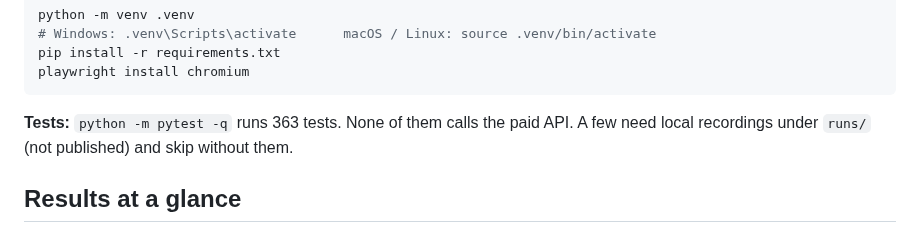
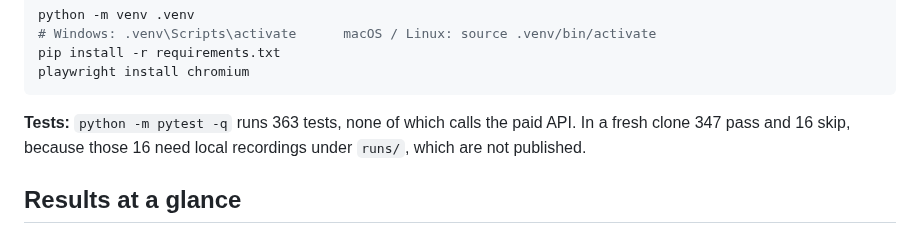
Before and after one commit to Aaron1128653/ProbeAI, a Markdown page: README.md, the part around the change. Drawn GitHub-style; folded sections open.

Commit message:
README tests line made exact: 347 pass and 16 skip in a fresh clone
Verified from a fresh clone with a new virtual environment: the README's free try-out
works end to end (REPLAY banner, 1/2/0/0, $0.0000) and the suite gives 347 passed,
16 skipped (those need the unpublished runs/). Work log records the check.

```diff
--- a/README.md
+++ b/README.md
@@ -38,7 +38,7 @@ playwright install chromium
 
 </details>
 
-**Tests:** `python -m pytest -q` runs 363 tests. None of them calls the paid API. A few need local recordings under `runs/` (not published) and skip without them.
+**Tests:** `python -m pytest -q` runs 363 tests, none of which calls the paid API. In a fresh clone 347 pass and 16 skip, because those 16 need local recordings under `runs/`, which are not published.
 
 ## Results at a glance
 
```
Also changed, not shown: docs/process/WORKLOG.md (+2 -0 lines).
